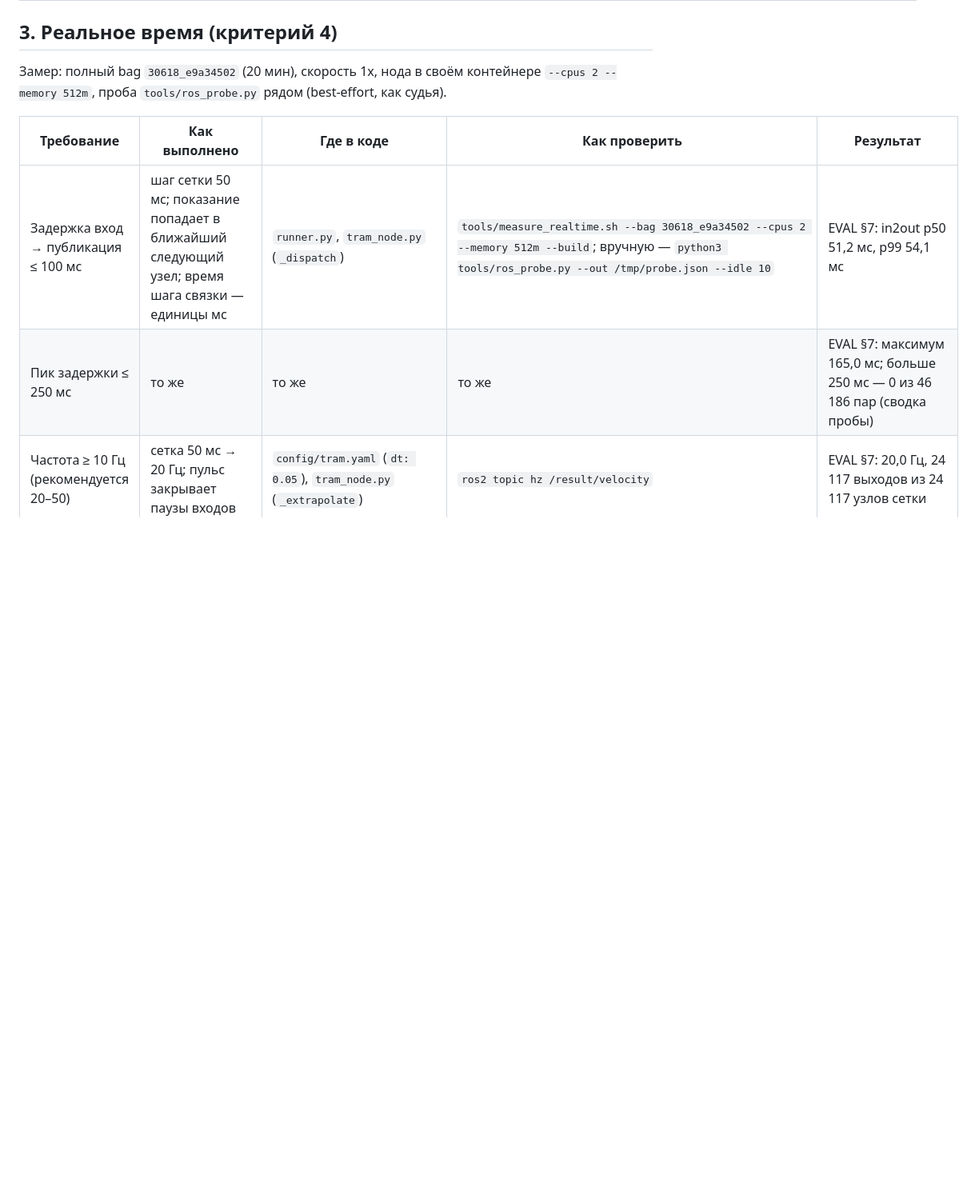
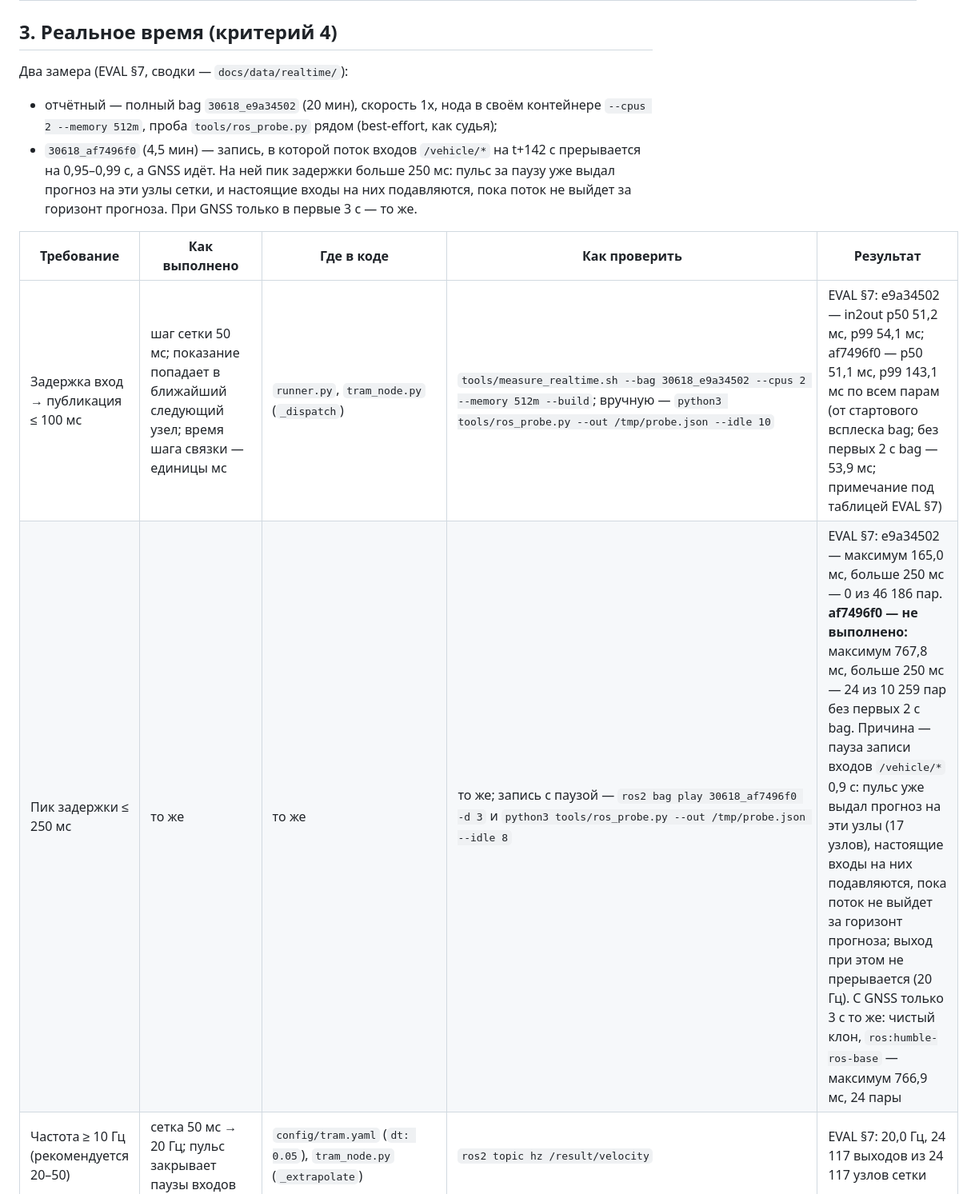
Before and after one commit to kitay-sudo/vectra-tram-odometry, a Markdown page: docs/TZ_COMPLIANCE.md, the part around one of its changes. Shown at 80% size. Rendered like a GitHub page; blank space fills up the shorter version.

```diff
--- a/docs/TZ_COMPLIANCE.md
+++ b/docs/TZ_COMPLIANCE.md
@@ -43,13 +43,20 @@
 
 ## 3. Реальное время (критерий 4)
 
-Замер: полный bag `30618_e9a34502` (20 мин), скорость 1x, нода в своём контейнере
-`--cpus 2 --memory 512m`, проба `tools/ros_probe.py` рядом (best-effort, как судья).
+Два замера (EVAL §7, сводки — `docs/data/realtime/`):
+
+- отчётный — полный bag `30618_e9a34502` (20 мин), скорость 1x, нода в своём
+  контейнере `--cpus 2 --memory 512m`, проба `tools/ros_probe.py` рядом (best-effort,
+  как судья);
+- `30618_af7496f0` (4,5 мин) — запись, в которой поток входов `/vehicle/*` на t+142 с
+  прерывается на 0,95–0,99 с, а GNSS идёт. На ней пик задержки больше 250 мс: пульс
+  за паузу уже выдал прогноз на эти узлы сетки, и настоящие входы на них подавляются,
+  пока поток не выйдет за горизонт прогноза. При GNSS только в первые 3 с — то же.
 
 | Требование | Как выполнено | Где в коде | Как проверить | Результат |
 |---|---|---|---|---|
-| Задержка вход → публикация ≤ 100 мс | шаг сетки 50 мс; показание попадает в ближайший следующий узел; время шага связки — единицы мс | `runner.py`, `tram_node.py` (`_dispatch`) | `tools/measure_realtime.sh --bag 30618_e9a34502 --cpus 2 --memory 512m --build`; вручную — `python3 tools/ros_probe.py --out /tmp/probe.json --idle 10` | EVAL §7: in2out p50 51,2 мс, p99 54,1 мс |
-| Пик задержки ≤ 250 мс | то же | то же | то же | EVAL §7: максимум 165,0 мс; больше 250 мс — 0 из 46 186 пар (сводка пробы) |
+| Задержка вход → публикация ≤ 100 мс | шаг сетки 50 мс; показание попадает в ближайший следующий узел; время шага связки — единицы мс | `runner.py`, `tram_node.py` (`_dispatch`) | `tools/measure_realtime.sh --bag 30618_e9a34502 --cpus 2 --memory 512m --build`; вручную — `python3 tools/ros_probe.py --out /tmp/probe.json --idle 10` | EVAL §7: e9a34502 — in2out p50 51,2 мс, p99 54,1 мс; af7496f0 — p50 51,1 мс, p99 143,1 мс по всем парам (от стартового всплеска bag; без первых 2 с bag — 53,9 мс; примечание под таблицей EVAL §7) |
+| Пик задержки ≤ 250 мс | то же | то же | то же; запись с паузой — `ros2 bag play 30618_af7496f0 -d 3` и `python3 tools/ros_probe.py --out /tmp/probe.json --idle 8` | EVAL §7: e9a34502 — максимум 165,0 мс, больше 250 мс — 0 из 46 186 пар. **af7496f0 — не выполнено:** максимум 767,8 мс, больше 250 мс — 24 из 10 259 пар без первых 2 с bag. Причина — пауза записи входов `/vehicle/*` 0,9 с: пульс уже выдал прогноз на эти узлы (17 узлов), настоящие входы на них подавляются, пока поток не выйдет за горизонт прогноза; выход при этом не прерывается (20 Гц). С GNSS только 3 с то же: чистый клон, `ros:humble-ros-base` — максимум 766,9 мс, 24 пары |
 | Частота ≥ 10 Гц (рекомендуется 20–50) | сетка 50 мс → 20 Гц; пульс закрывает паузы входов | `config/tram.yaml` (`dt: 0.05`), `tram_node.py` (`_extrapolate`) | `ros2 topic hz /result/velocity` | EVAL §7: 20,0 Гц, 24 117 выходов из 24 117 узлов сетки |
 | ≤ 2 ядра CPU | один поток (`rclpy.spin`, однопоточный исполнитель), numpy без параллельных вычислений | `tram_node.py` (`main`) | `top -p $(pgrep -f tram_estimator)`; `tools/measure_realtime.sh` | EVAL §7: в среднем 10,5 % одного ядра, максимум 17,0 % |
 | ≤ 0,5 ГБ ОЗУ | очереди ограничены: шагов за вызов `MAX_STEPS`, точек коррекции `CORR_MAX_Q`, подтверждений `CORR_PEND_MAX`, история пути `CORR_HIST_S` | `runner.py` | `tools/measure_realtime.sh` (лимит контейнера 512 МБ) | EVAL §7: RSS 70 МБ |
```
Also changed, not shown: other parts of docs/TZ_COMPLIANCE.md (+19 -17 lines).
